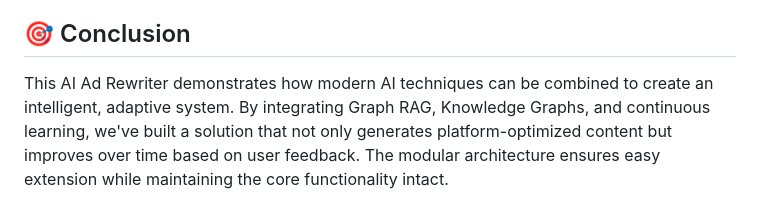
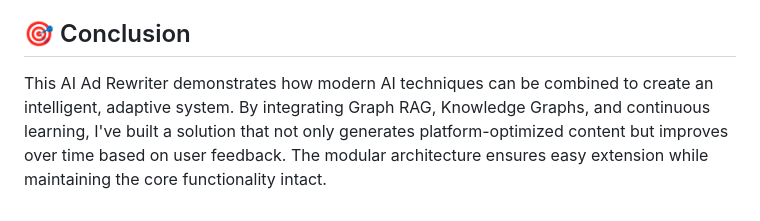
Before and after one commit to Arittra-Bag/zocket-asg, a Markdown page: README.md, the part around the change. Rendered like a GitHub page.

```diff
--- a/README.md
+++ b/README.md
@@ -256,4 +256,4 @@ The AI Ad Rewriter leverages a modular architecture combining multiple AI techni
 
 ## 🎯 Conclusion
 
-This AI Ad Rewriter demonstrates how modern AI techniques can be combined to create an intelligent, adaptive system. By integrating Graph RAG, Knowledge Graphs, and continuous learning, we've built a solution that not only generates platform-optimized content but improves over time based on user feedback. The modular architecture ensures easy extension while maintaining the core functionality intact.
+This AI Ad Rewriter demonstrates how modern AI techniques can be combined to create an intelligent, adaptive system. By integrating Graph RAG, Knowledge Graphs, and continuous learning, I've built a solution that not only generates platform-optimized content but improves over time based on user feedback. The modular architecture ensures easy extension while maintaining the core functionality intact.
```
